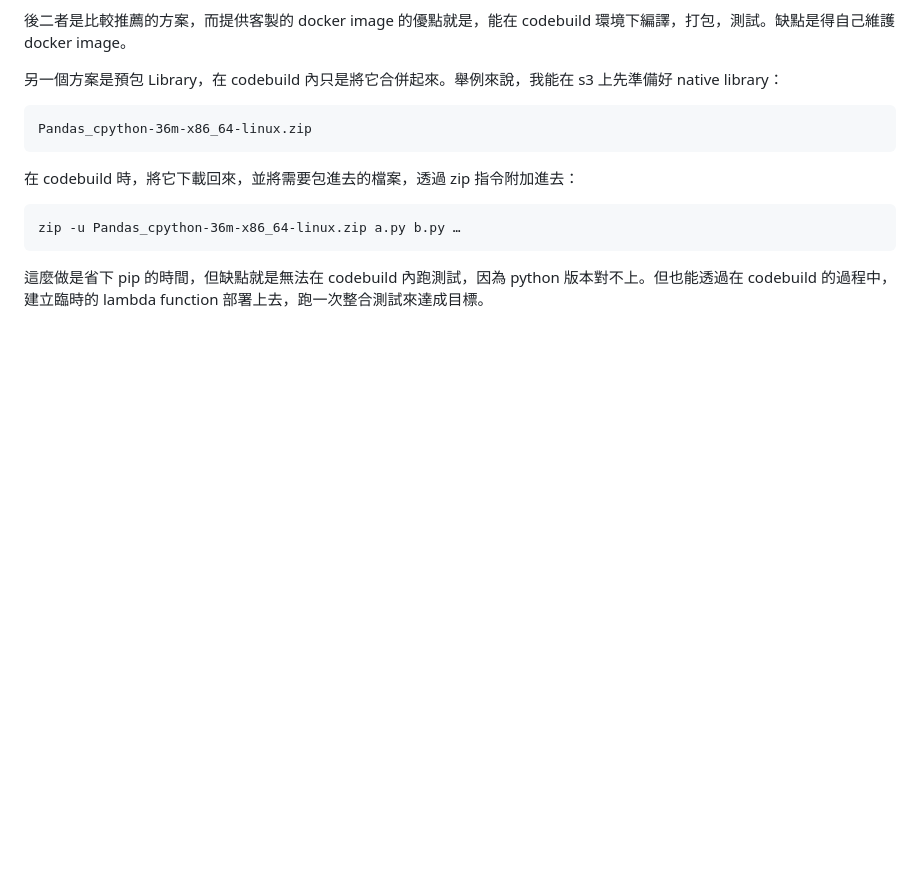
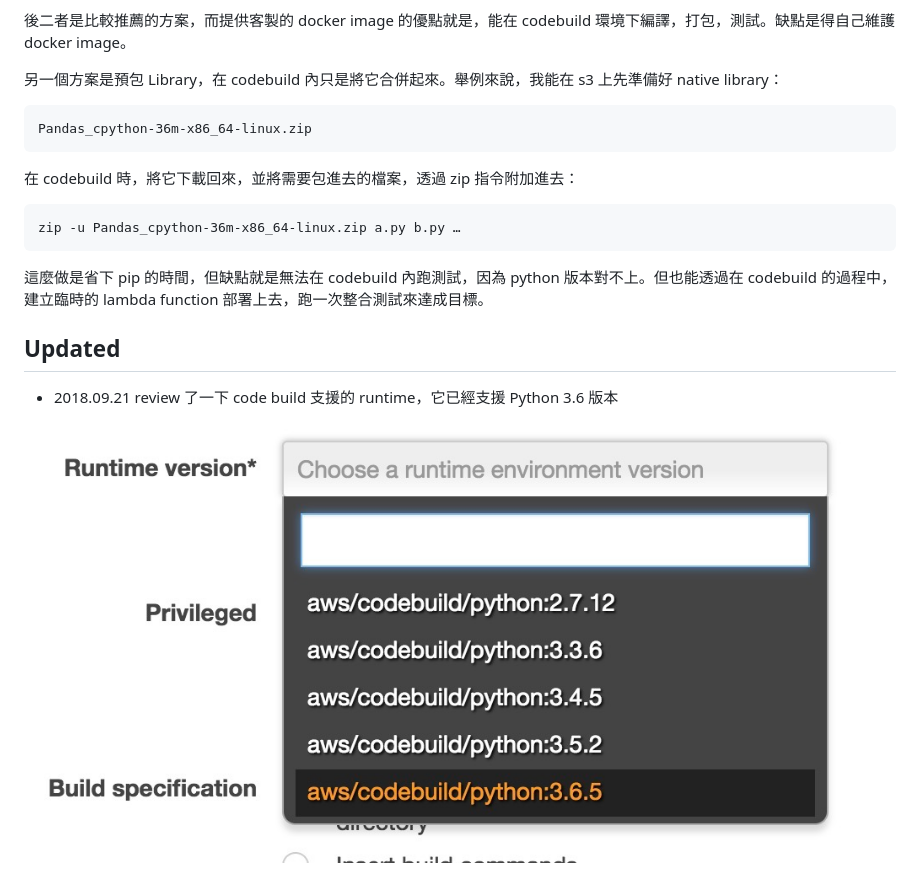
Before and after one commit to qrtt1/Notes, a Markdown page: 20180318_aws_lambda_python/20180318_aws_lambda_python.md, the part around the change. GitHub-like rendering; pictures changed too: 20180318_aws_lambda_python/review.png (added); blank space fills up the shorter version.

````diff
--- a/20180318_aws_lambda_python/20180318_aws_lambda_python.md
+++ b/20180318_aws_lambda_python/20180318_aws_lambda_python.md
@@ -228,3 +228,9 @@ zip -u Pandas_cpython-36m-x86_64-linux.zip a.py b.py …
 ```
 
 這麼做是省下 pip 的時間，但缺點就是無法在 codebuild 內跑測試，因為 python 版本對不上。但也能透過在 codebuild 的過程中，建立臨時的 lambda function 部署上去，跑一次整合測試來達成目標。
+
+## Updated
+
+* 2018.09.21 review 了一下 code build 支援的 runtime，它已經支援 Python 3.6 版本
+
+![](review.png)
````
